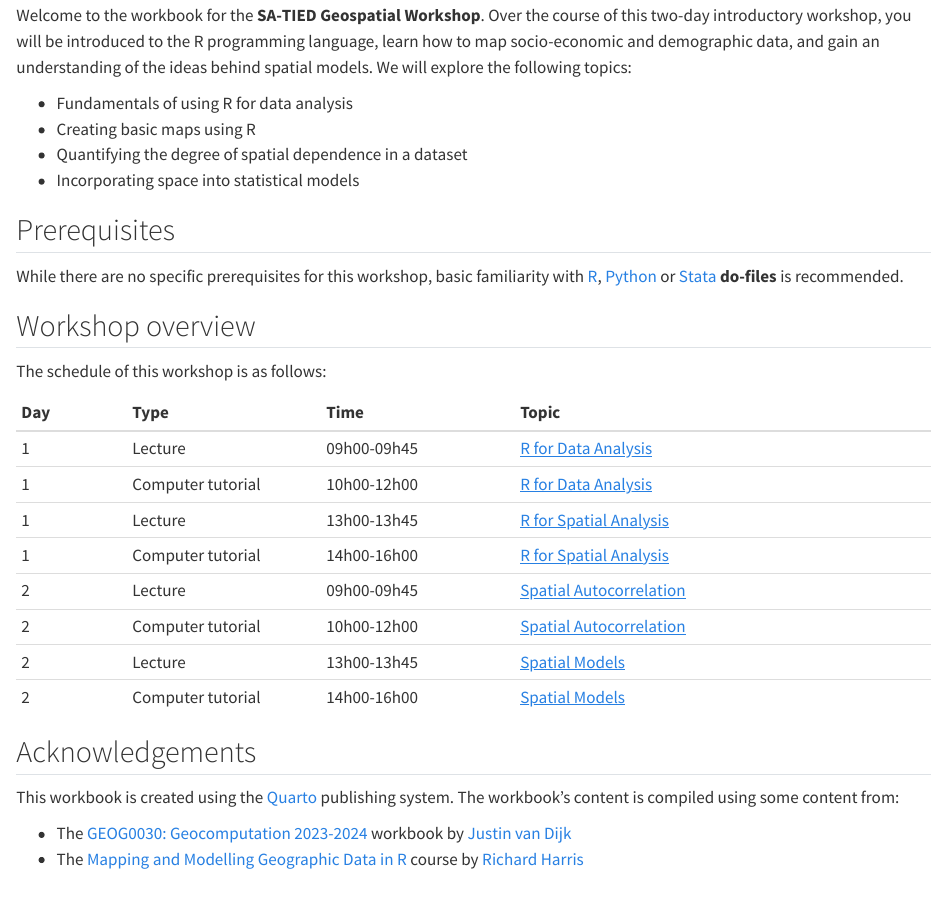
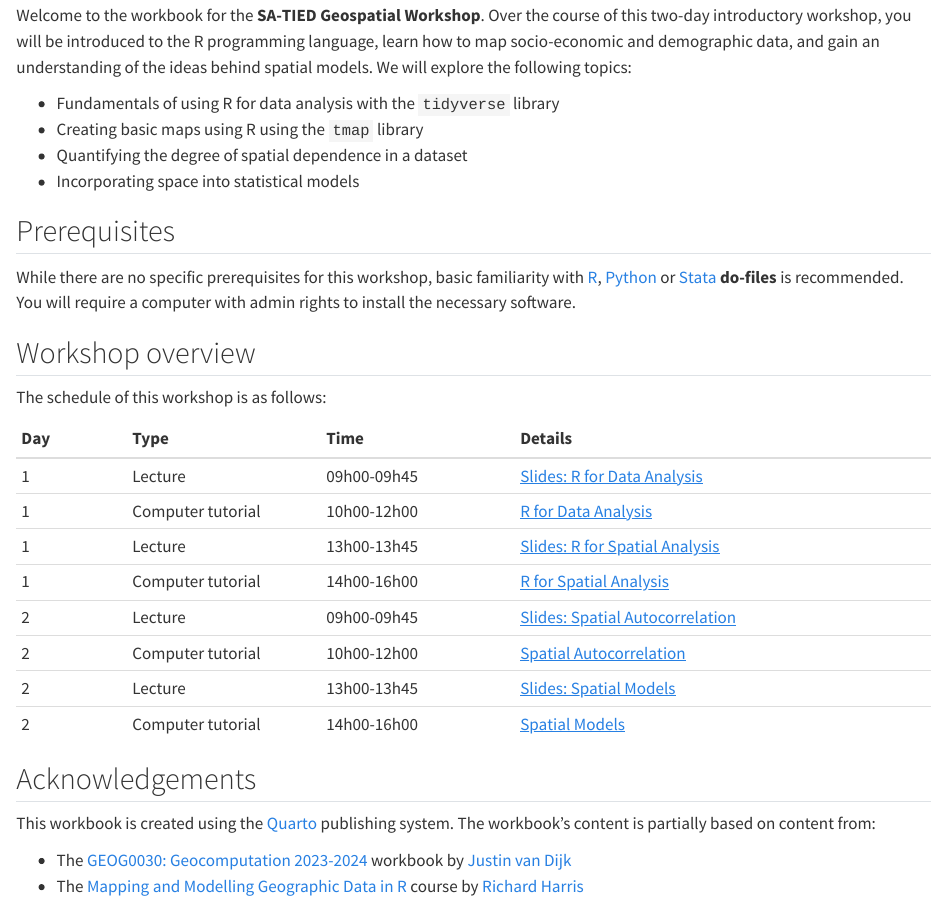
Before and after one commit to jtvandijk/SA-TIED, a Quarto document (00-index.qmd): the page in a window 1100 px wide, from 540 px down. Rendered offline with R 4.5, knitr and Pandoc in place of Quarto, with nearby package versions.

Commit message:
structure session 1

```diff
--- a/00-index.qmd
+++ b/00-index.qmd
@@ -11,30 +11,30 @@ knitr::include_graphics('images/w00/sa-tied-welcome.jpg')
 ## Welcome {.unnumbered}
 Welcome to the workbook for the **SA-TIED Geospatial Workshop**. Over the course of this two-day introductory workshop, you will be introduced to the R programming language, learn how to map socio-economic and demographic data, and gain an understanding of the ideas behind spatial models. We will explore the following topics:
 
-- Fundamentals of using R for data analysis
-- Creating basic maps using R
+- Fundamentals of using R for data analysis with the `tidyverse` library
+- Creating basic maps using R using the `tmap` library
 - Quantifying the degree of spatial dependence in a dataset
 - Incorporating space into statistical models
 
 ## Prerequisites {.unnumbered}
-While there are no specific prerequisites for this workshop, basic familiarity with [R](https://www.r-project.org/), [Python](https://www.python.org/downloads/) or   [Stata](https://www.stata.com/) **do-files** is recommended.
+While there are no specific prerequisites for this workshop, basic familiarity with [R](https://www.r-project.org/), [Python](https://www.python.org/downloads/) or   [Stata](https://www.stata.com/) **do-files** is recommended. You will require a computer with admin rights to install the necessary software.
 
 ## Workshop overview {.unnumbered}
 The schedule of this workshop is as follows:
 
-| Day  | Type              | Time        | Topic
+| Day  | Type              | Time        | Details
 | :--- |:------            |:------      | :--------------
-| 1    | Lecture           | 09h00-09h45 | [R for Data Analysis]({{< var slides.l01 >}}) |
+| 1    | Lecture           | 09h00-09h45 | [Slides: R for Data Analysis]({{< var slides.l01 >}}) |
 | 1    | Computer tutorial | 10h00-12h00 | [R for Data Analysis]({{< var urls.c01 >}}) |
-| 1    | Lecture           | 13h00-13h45 | [R for Spatial Analysis]({{< var slides.l02 >}}) |
+| 1    | Lecture           | 13h00-13h45 | [Slides: R for Spatial Analysis]({{< var slides.l02 >}}) |
 | 1    | Computer tutorial | 14h00-16h00 | [R for Spatial Analysis]({{< var urls.c02 >}}) |
-| 2    | Lecture           | 09h00-09h45 | [Spatial Autocorrelation]({{< var slides.l03 >}}) |
+| 2    | Lecture           | 09h00-09h45 | [Slides: Spatial Autocorrelation]({{< var slides.l03 >}}) |
 | 2    | Computer tutorial | 10h00-12h00 | [Spatial Autocorrelation]({{< var urls.c03 >}}) |
-| 2    | Lecture           | 13h00-13h45 | [Spatial Models]({{< var slides.l04 >}}) |
+| 2    | Lecture           | 13h00-13h45 | [Slides: Spatial Models]({{< var slides.l04 >}}) |
 | 2    | Computer tutorial | 14h00-16h00 | [Spatial Models]({{< var urls.c04 >}}) |
 
 ## Acknowledgements {.unnumbered}
-This workbook is created using the [Quarto](https://quarto.org/) publishing system. The workbook's content is compiled using some content from:
+This workbook is created using the [Quarto](https://quarto.org/) publishing system. The workbook's content is partially based on content from:
 
 - The [GEOG0030: Geocomputation 2023-2024](https://jtvandijk.github.io/GEOG0030_20232024/) workbook by [Justin van Dijk](https://www.mappingdutchman.com)
 - The [Mapping and Modelling Geographic Data in R](https://profrichharris.github.io/MandM/) course by [Richard Harris](https://profrichharris.github.io/)
```
Also changed, not shown: 01-getting-started.qmd (+13 -2 lines), docs/search.json, 26 other files.
